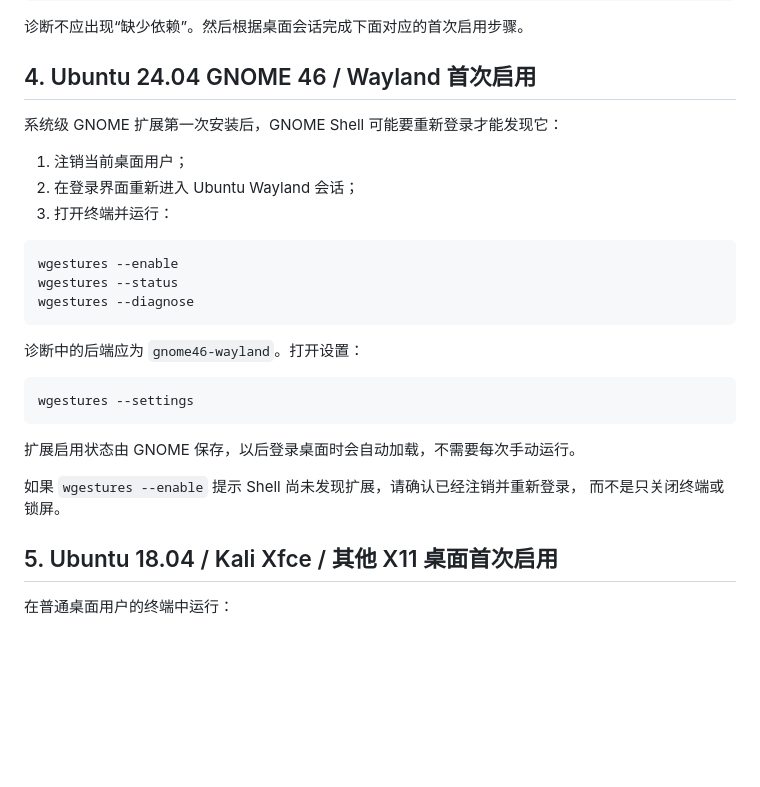
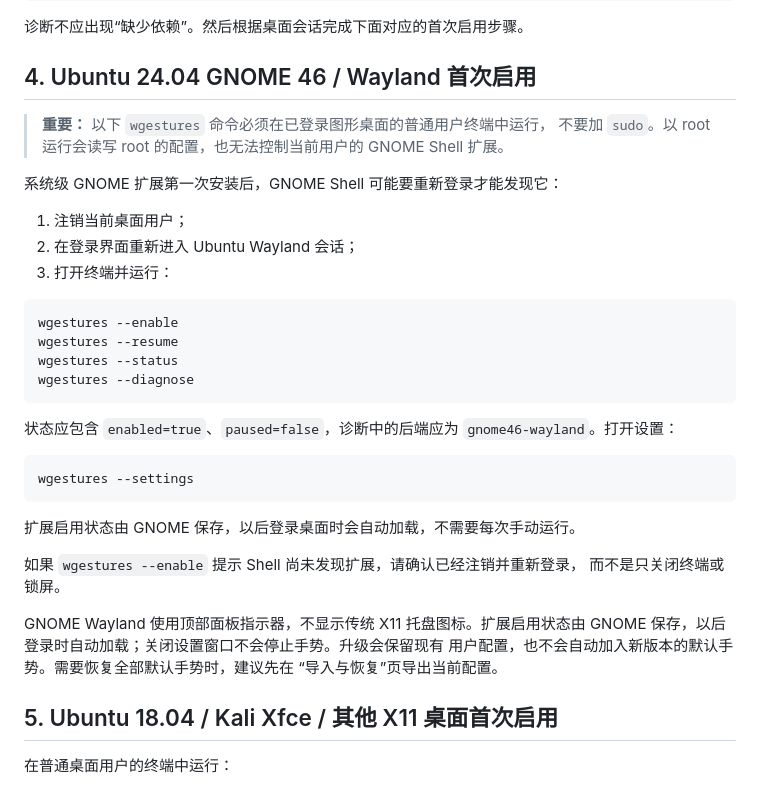
Before and after one commit to jtl520/WGestures-Linux, a Markdown page: README.install.zh-CN.md, the part around the change. GitHub-like rendering; blank space fills up the shorter version.

````diff
--- a/README.install.zh-CN.md
+++ b/README.install.zh-CN.md
@@ -55,6 +55,10 @@ wgestures --diagnose
 
 ## 4. Ubuntu 24.04 GNOME 46 / Wayland 首次启用
 
+> **重要：** 以下 `wgestures` 命令必须在已登录图形桌面的普通用户终端中运行，
+> 不要加 `sudo`。以 root 运行会读写 root 的配置，也无法控制当前用户的
+> GNOME Shell 扩展。
+
 系统级 GNOME 扩展第一次安装后，GNOME Shell 可能要重新登录才能发现它：
 
 1. 注销当前桌面用户；
@@ -63,11 +67,13 @@ wgestures --diagnose
 
 ```sh
 wgestures --enable
+wgestures --resume
 wgestures --status
 wgestures --diagnose
 ```
 
-诊断中的后端应为 `gnome46-wayland`。打开设置：
+状态应包含 `enabled=true`、`paused=false`，诊断中的后端应为
+`gnome46-wayland`。打开设置：
 
 ```sh
 wgestures --settings
@@ -77,6 +83,11 @@ wgestures --settings
 
 如果 `wgestures --enable` 提示 Shell 尚未发现扩展，请确认已经注销并重新登录，
 而不是只关闭终端或锁屏。
+
+GNOME Wayland 使用顶部面板指示器，不显示传统 X11 托盘图标。扩展启用状态由
+GNOME 保存，以后登录时自动加载；关闭设置窗口不会停止手势。升级会保留现有
+用户配置，也不会自动加入新版本的默认手势。需要恢复全部默认手势时，建议先在
+“导入与恢复”页导出当前配置。
 
 ## 5. Ubuntu 18.04 / Kali Xfce / 其他 X11 桌面首次启用
 
````
Also changed, not shown: README.md (+80 -5 lines).
